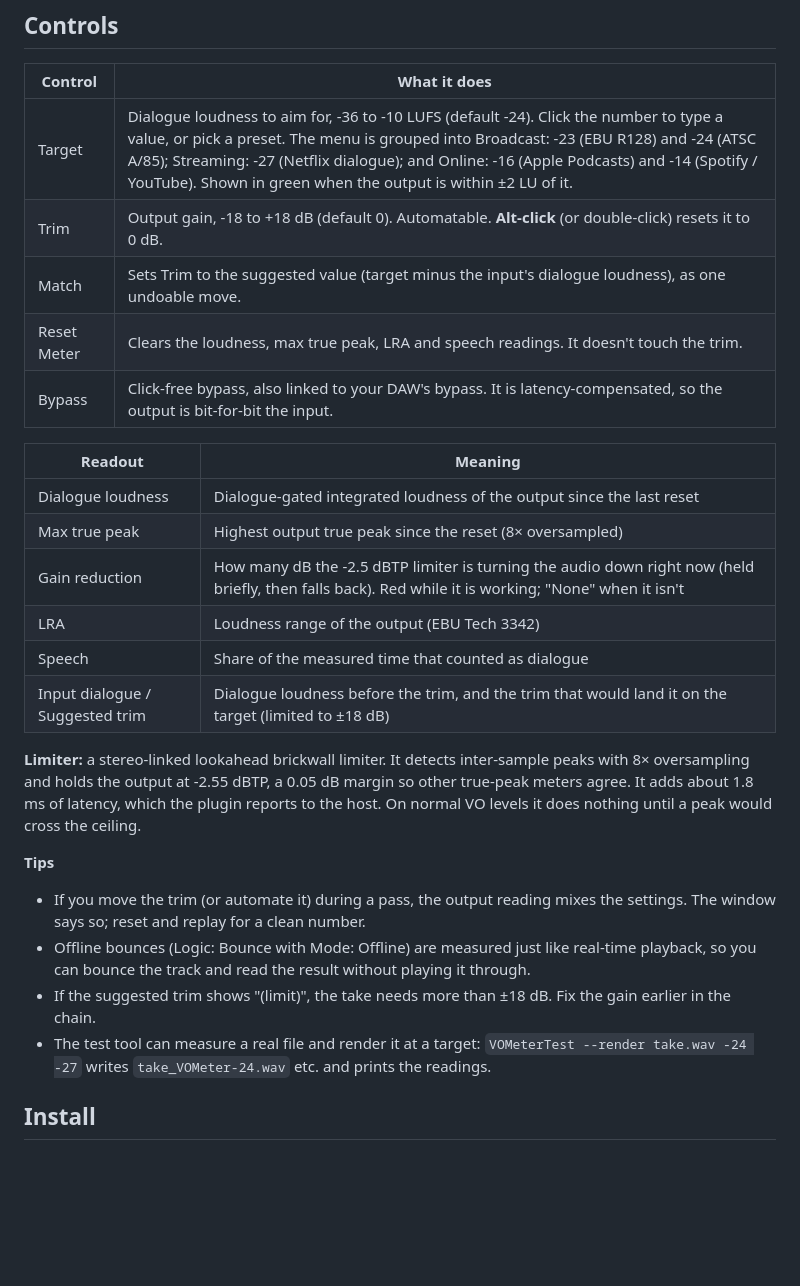
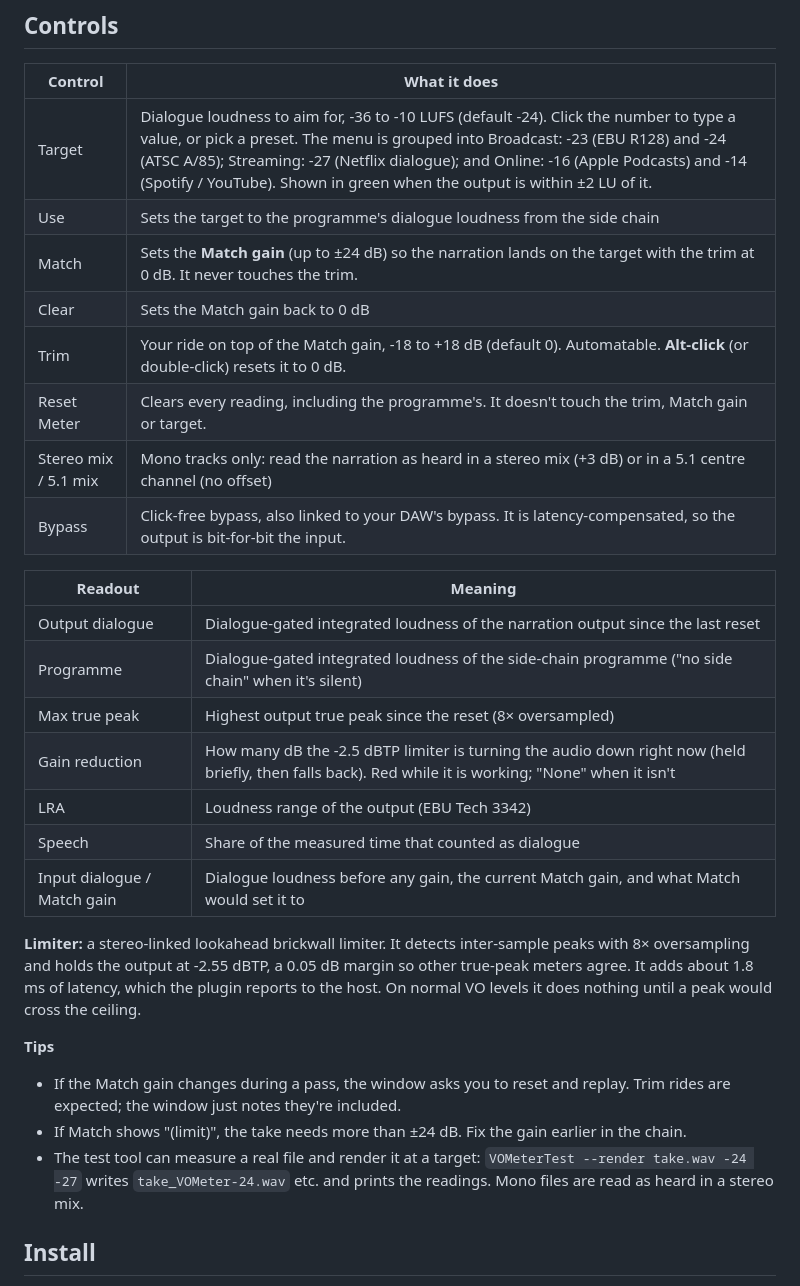
Before and after one commit to kyle95wm/vo-meter, a Markdown page: README.md, the part around one of its changes. Rendered like a GitHub page; blank space fills up the shorter version.

```diff
--- a/README.md
+++ b/README.md
@@ -34,19 +65,23 @@ green when the dialogue loudness is within ±2 LU of it.
 | Control | What it does |
 |---------|--------------|
 | Target | Dialogue loudness to aim for, -36 to -10 LUFS (default -24). Click the number to type a value, or pick a preset. The menu is grouped into Broadcast: -23 (EBU R128) and -24 (ATSC A/85); Streaming: -27 (Netflix dialogue); and Online: -16 (Apple Podcasts) and -14 (Spotify / YouTube). Shown in green when the output is within ±2 LU of it. |
-| Trim | Output gain, -18 to +18 dB (default 0). Automatable. **Alt-click** (or double-click) resets it to 0 dB. |
-| Match | Sets Trim to the suggested value (target minus the input's dialogue loudness), as one undoable move. |
-| Reset Meter | Clears the loudness, max true peak, LRA and speech readings. It doesn't touch the trim. |
+| Use | Sets the target to the programme's dialogue loudness from the side chain |
+| Match | Sets the **Match gain** (up to ±24 dB) so the narration lands on the target with the trim at 0 dB. It never touches the trim. |
+| Clear | Sets the Match gain back to 0 dB |
+| Trim | Your ride on top of the Match gain, -18 to +18 dB (default 0). Automatable. **Alt-click** (or double-click) resets it to 0 dB. |
+| Reset Meter | Clears every reading, including the programme's. It doesn't touch the trim, Match gain or target. |
+| Stereo mix / 5.1 mix | Mono tracks only: read the narration as heard in a stereo mix (+3 dB) or in a 5.1 centre channel (no offset) |
 | Bypass | Click-free bypass, also linked to your DAW's bypass. It is latency-compensated, so the output is bit-for-bit the input. |
 
 | Readout | Meaning |
 |---------|---------|
-| Dialogue loudness | Dialogue-gated integrated loudness of the output since the last reset |
+| Output dialogue | Dialogue-gated integrated loudness of the narration output since the last reset |
+| Programme | Dialogue-gated integrated loudness of the side-chain programme ("no side chain" when it's silent) |
 | Max true peak | Highest output true peak since the reset (8× oversampled) |
 | Gain reduction | How many dB the -2.5 dBTP limiter is turning the audio down right now (held briefly, then falls back). Red while it is working; "None" when it isn't |
 | LRA | Loudness range of the output (EBU Tech 3342) |
 | Speech | Share of the measured time that counted as dialogue |
-| Input dialogue / Suggested trim | Dialogue loudness before the trim, and the trim that would land it on the target (limited to ±18 dB) |
+| Input dialogue / Match gain | Dialogue loudness before any gain, the current Match gain, and what Match would set it to |
 
 **Limiter:** a stereo-linked lookahead brickwall limiter. It detects inter-sample peaks with
 8× oversampling and holds the output at -2.55 dBTP, a 0.05 dB margin so other true-peak meters
@@ -55,14 +90,12 @@ levels it does nothing until a peak would cross the ceiling.
 
 **Tips**
 
-- If you move the trim (or automate it) during a pass, the output reading mixes the
-  settings. The window says so; reset and replay for a clean number.
-- Offline bounces (Logic: Bounce with Mode: Offline) are measured just like real-time
-  playback, so you can bounce the track and read the result without playing it through.
-- If the suggested trim shows "(limit)", the take needs more than ±18 dB. Fix the gain
-  earlier in the chain.
+- If the Match gain changes during a pass, the window asks you to reset and replay. Trim rides
+  are expected; the window just notes they're included.
+- If Match shows "(limit)", the take needs more than ±24 dB. Fix the gain earlier in the chain.
 - The test tool can measure a real file and render it at a target:
-  `VOMeterTest --render take.wav -24 -27` writes `take_VOMeter-24.wav` etc. and prints the readings.
+  `VOMeterTest --render take.wav -24 -27` writes `take_VOMeter-24.wav` etc. and prints the
+  readings. Mono files are read as heard in a stereo mix.
 
 ## Install
 
```
Also changed, not shown: other parts of README.md (+47 -16 lines), docs/screenshot.png, 8 other files.
